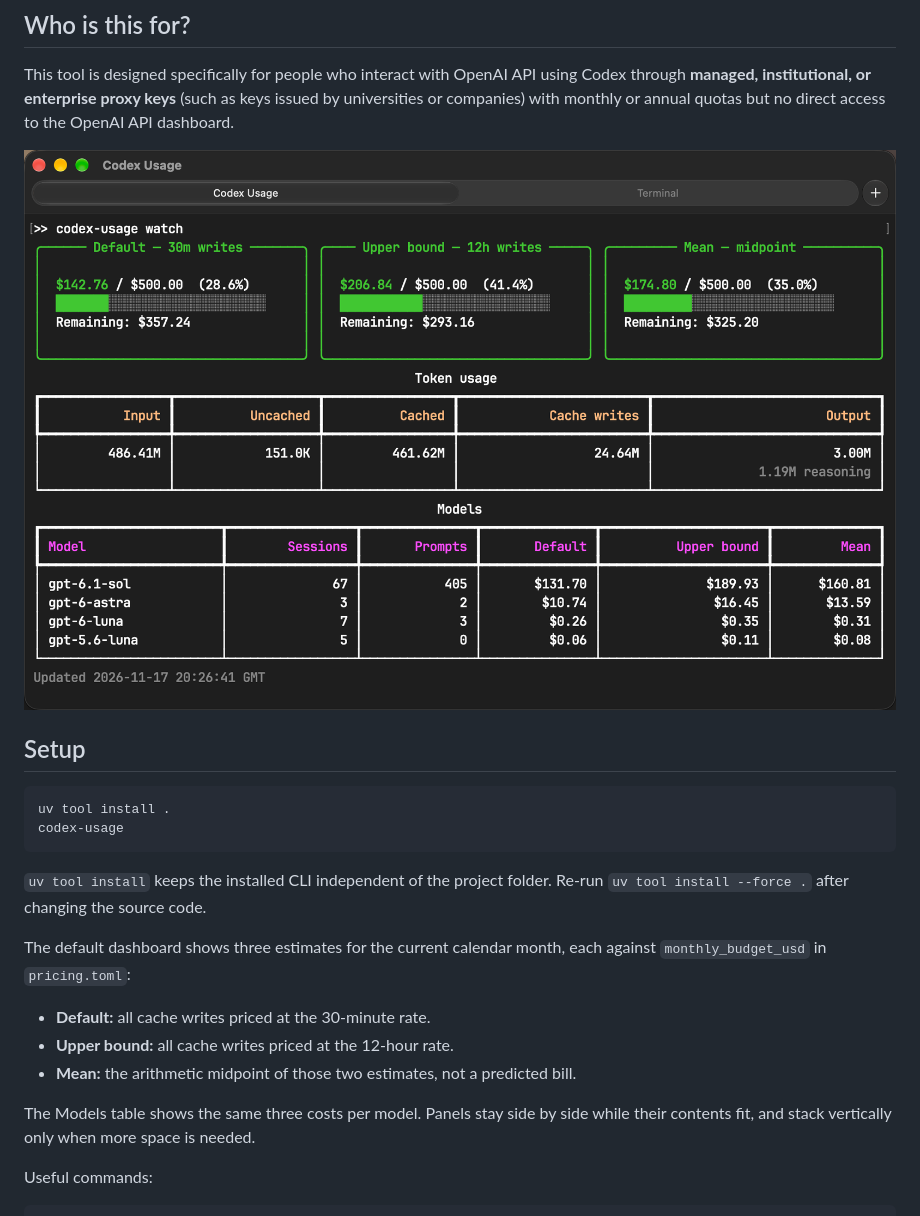
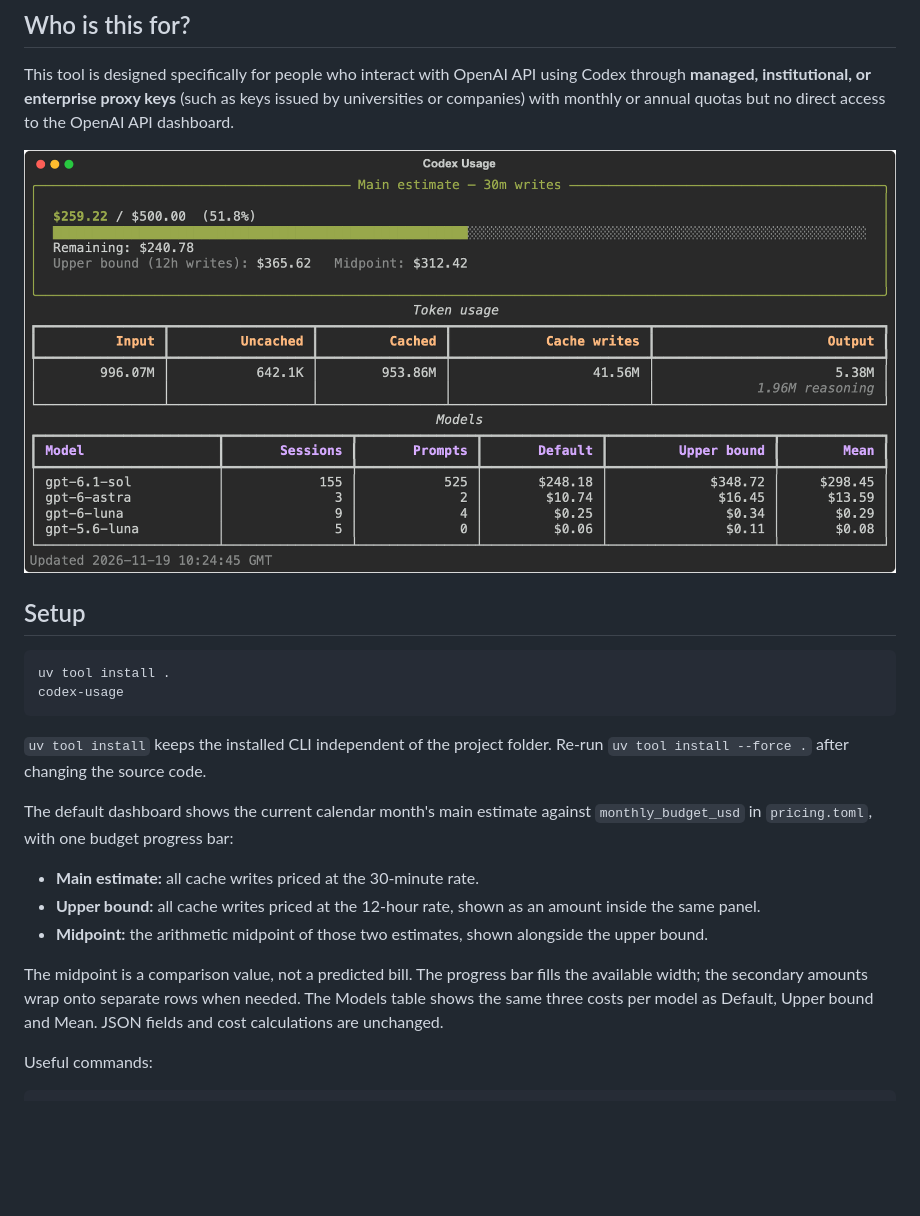
Before and after one commit to mvmalyi/codex-api-cost-tracker, a Markdown page: README.md, the part around the change. Drawn GitHub-style; pictures changed too: screenshot.png; blank space fills up the shorter version.

```diff
--- a/README.md
+++ b/README.md
@@ -17,15 +17,17 @@ codex-usage
 
 `uv tool install` keeps the installed CLI independent of the project folder. Re-run `uv tool install --force .` after changing the source code.
 
-The default dashboard shows three estimates for the current calendar month,
-each against `monthly_budget_usd` in `pricing.toml`:
+The default dashboard shows the current calendar month's main estimate against
+`monthly_budget_usd` in `pricing.toml`, with one budget progress bar:
 
-- **Default:** all cache writes priced at the 30-minute rate.
-- **Upper bound:** all cache writes priced at the 12-hour rate.
-- **Mean:** the arithmetic midpoint of those two estimates, not a predicted bill.
+- **Main estimate:** all cache writes priced at the 30-minute rate.
+- **Upper bound:** all cache writes priced at the 12-hour rate, shown as an amount inside the same panel.
+- **Midpoint:** the arithmetic midpoint of those two estimates, shown alongside the upper bound.
 
-The Models table shows the same three costs per model. Panels stay side by side
-while their contents fit, and stack vertically only when more space is needed.
+The midpoint is a comparison value, not a predicted bill. The progress bar fills
+the available width; the secondary amounts wrap onto separate rows when needed.
+The Models table shows the same three costs per model as Default, Upper bound
+and Mean. JSON fields and cost calculations are unchanged.
 
 Useful commands:
 
```
Also changed, not shown: 3 other files.
